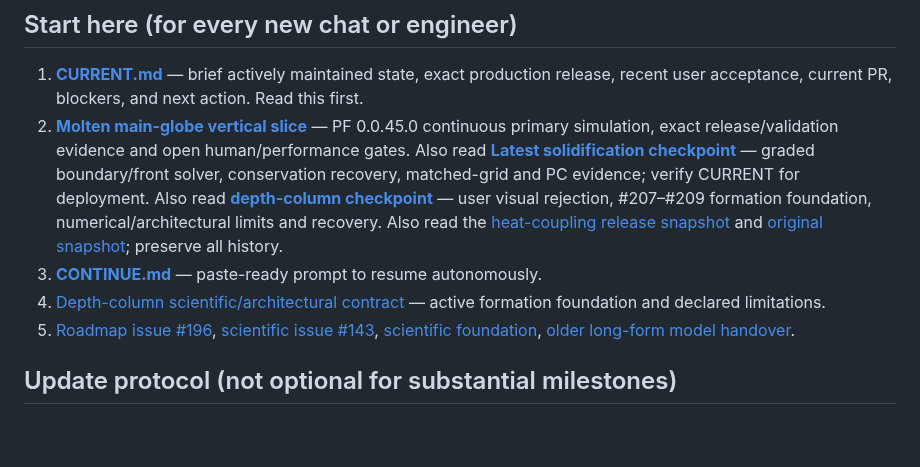
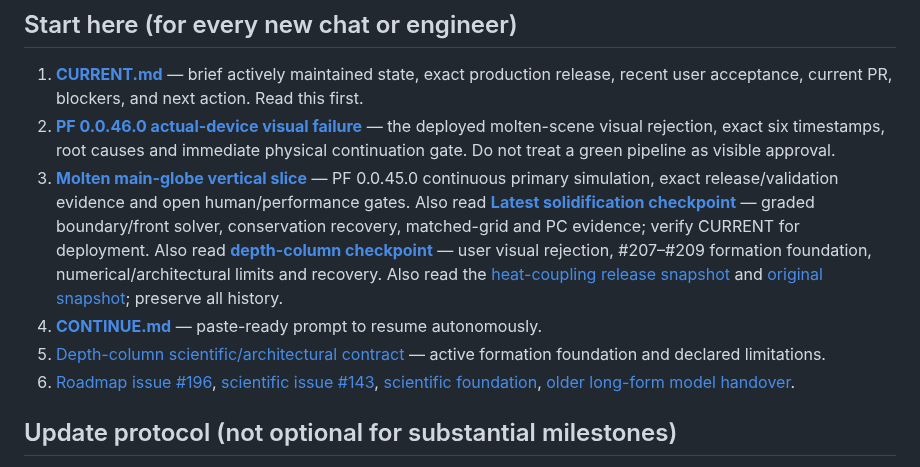
Before and after one commit to pjotrcasteel/PlanetForge, a Markdown page: docs/handover/README.md, the part around the change. GitHub-like rendering; blank space fills up the shorter version.

Commit message:
Document PF 0.0.46 Safari visual rejection and physical next gates

```diff
--- a/docs/handover/README.md
+++ b/docs/handover/README.md
@@ -7,10 +7,11 @@
 ## Start here (for every new chat or engineer)
 
 1. **[CURRENT.md](CURRENT.md)** — brief actively maintained state, exact production release, recent user acceptance, current PR, blockers, and next action. Read this first.
-2. **[Molten main-globe vertical slice](PF-EARTH-20261013-A-20261013-molten-main.md)** — PF 0.0.45.0 continuous primary simulation, exact release/validation evidence and open human/performance gates. Also read **[Latest solidification checkpoint](PF-EARTH-20261013-A-20261013-solidification.md)** — graded boundary/front solver, conservation recovery, matched-grid and PC evidence; verify CURRENT for deployment. Also read **[depth-column checkpoint](PF-EARTH-20261013-A-20261013-rock-columns.md)** — user visual rejection, #207–#209 formation foundation, numerical/architectural limits and recovery. Also read the [heat-coupling release snapshot](PF-EARTH-20261013-A-20261013-heat-coupling.md) and [original snapshot](PF-EARTH-20261013-A.md); preserve all history.
-3. **[CONTINUE.md](CONTINUE.md)** — paste-ready prompt to resume autonomously.
-4. [Depth-column scientific/architectural contract](../earth-origin-depth-resolved-rock-columns.md) — active formation foundation and declared limitations.
-5. [Roadmap issue #196](https://github.com/pjotrcasteel/PlanetForge/issues/196), [scientific issue #143](https://github.com/pjotrcasteel/PlanetForge/issues/143), [scientific foundation](../earth-origin-scientific-foundation.md), [older long-form model handover](../model-handover.md).
+2. **[PF 0.0.46.0 actual-device visual failure](PF-EARTH-20261013-A-20261013-pf046-visual-rejection.md)** — the deployed molten-scene visual rejection, exact six timestamps, root causes and immediate physical continuation gate. Do not treat a green pipeline as visible approval.
+3. **[Molten main-globe vertical slice](PF-EARTH-20261013-A-20261013-molten-main.md)** — PF 0.0.45.0 continuous primary simulation, exact release/validation evidence and open human/performance gates. Also read **[Latest solidification checkpoint](PF-EARTH-20261013-A-20261013-solidification.md)** — graded boundary/front solver, conservation recovery, matched-grid and PC evidence; verify CURRENT for deployment. Also read **[depth-column checkpoint](PF-EARTH-20261013-A-20261013-rock-columns.md)** — user visual rejection, #207–#209 formation foundation, numerical/architectural limits and recovery. Also read the [heat-coupling release snapshot](PF-EARTH-20261013-A-20261013-heat-coupling.md) and [original snapshot](PF-EARTH-20261013-A.md); preserve all history.
+4. **[CONTINUE.md](CONTINUE.md)** — paste-ready prompt to resume autonomously.
+5. [Depth-column scientific/architectural contract](../earth-origin-depth-resolved-rock-columns.md) — active formation foundation and declared limitations.
+6. [Roadmap issue #196](https://github.com/pjotrcasteel/PlanetForge/issues/196), [scientific issue #143](https://github.com/pjotrcasteel/PlanetForge/issues/143), [scientific foundation](../earth-origin-scientific-foundation.md), [older long-form model handover](../model-handover.md).
 
 ## Update protocol (not optional for substantial milestones)
 
```
Also changed, not shown: docs/handover/CURRENT.md (+16 -20 lines), docs/handover/PF-EARTH-20261013-A-20261013-pf046-visual-rejection.md (added, +38 -0 lines).
